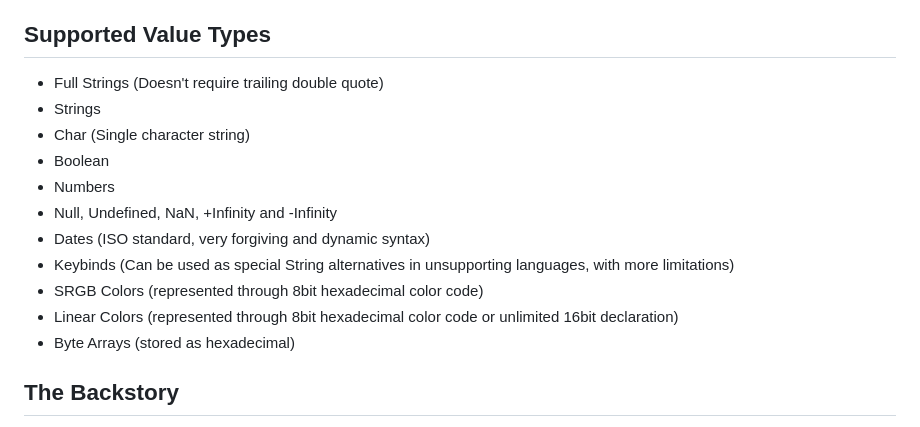
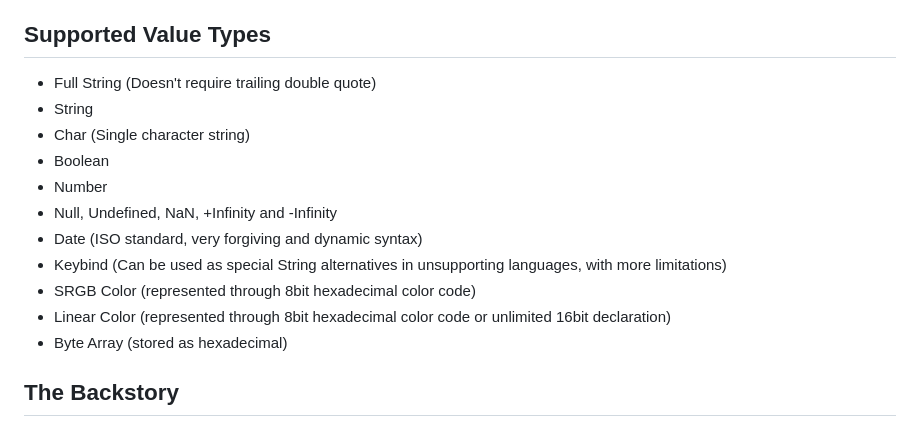
Before and after one commit to lebbex/LXON, a Markdown page: README.md, the part around the change. Drawn GitHub-style.

```diff
--- a/README.md
+++ b/README.md
@@ -31,17 +31,17 @@ It's just better, like it or not. Name me something better and I'll find a reaso
 * Doodads (same as objects but with single character keys that optimize speed and size, practical for Vectors)
 
 ## Supported Value Types
-* Full Strings (Doesn't require trailing double quote)
-* Strings
+* Full String (Doesn't require trailing double quote)
+* String
 * Char (Single character string)
 * Boolean
-* Numbers
+* Number
 * Null, Undefined, NaN, +Infinity and -Infinity
-* Dates (ISO standard, very forgiving and dynamic syntax)
-* Keybinds (Can be used as special String alternatives in unsupporting languages, with more limitations)
-* SRGB Colors (represented through 8bit hexadecimal color code)
-* Linear Colors (represented through 8bit hexadecimal color code or unlimited 16bit declaration)
-* Byte Arrays (stored as hexadecimal)
+* Date (ISO standard, very forgiving and dynamic syntax)
+* Keybind (Can be used as special String alternatives in unsupporting languages, with more limitations)
+* SRGB Color (represented through 8bit hexadecimal color code)
+* Linear Color (represented through 8bit hexadecimal color code or unlimited 16bit declaration)
+* Byte Array (stored as hexadecimal)
 
 ## The Backstory
 
```
